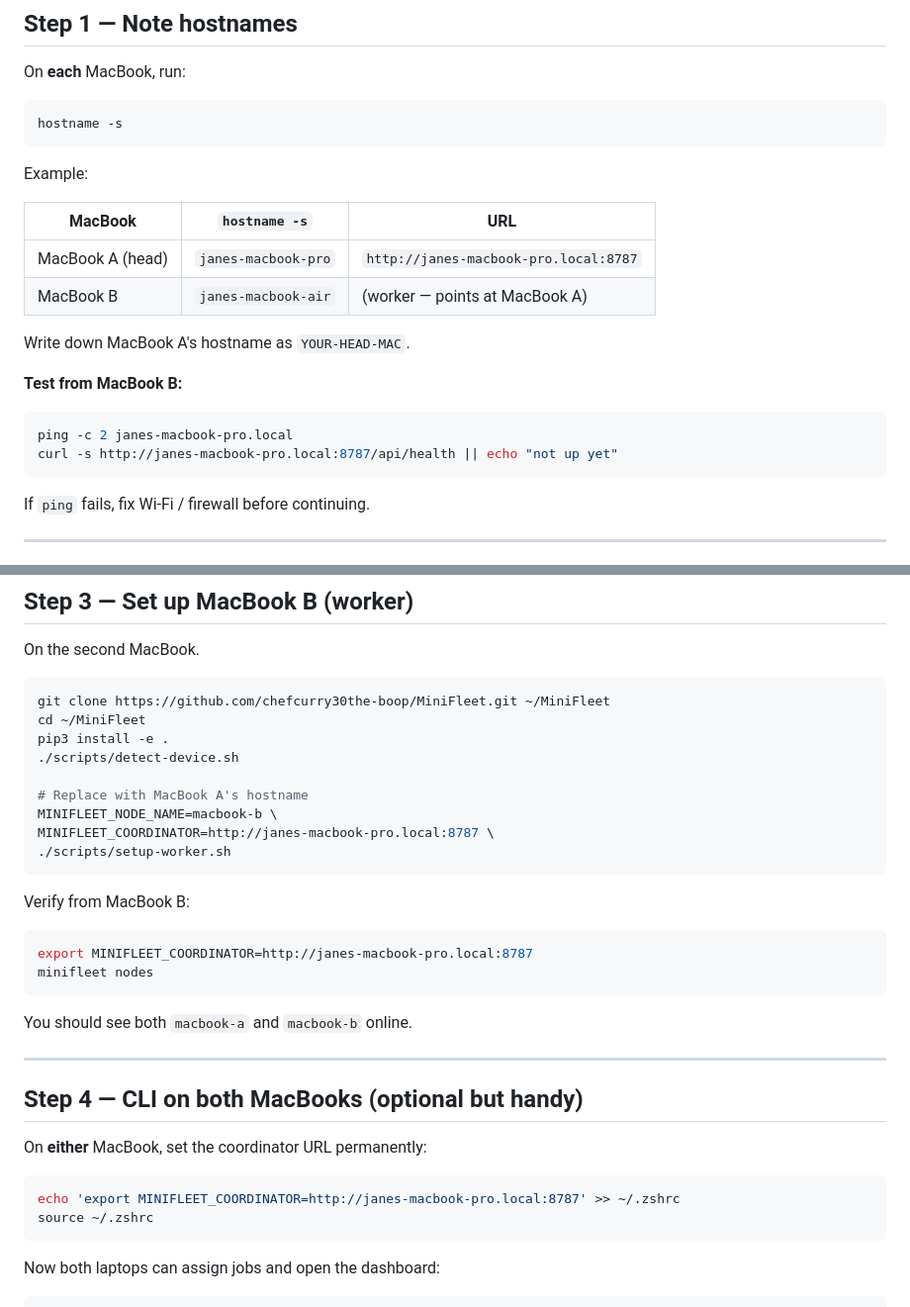
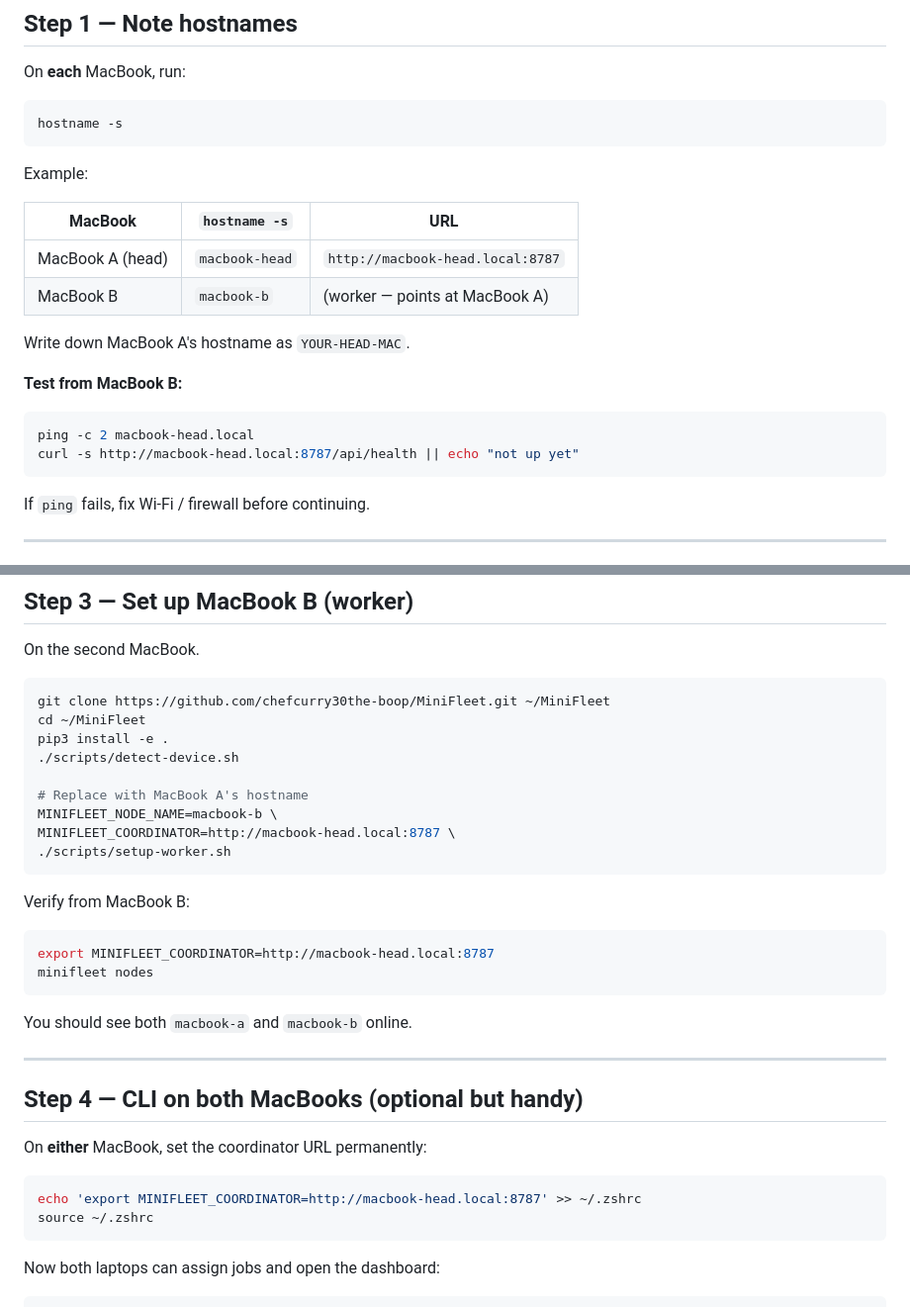
Before and after one commit to chefcurry30the-boop/MiniFleet, a Markdown page: docs/SETUP-TWO-MACS.md, 2 parts joined by grey strips. Shown at 99% size. Rendered like a GitHub page.

````diff
--- a/docs/SETUP-TWO-MACS.md
+++ b/docs/SETUP-TWO-MACS.md
@@ -45,16 +45,16 @@ Example:
 
 | MacBook | `hostname -s` | URL |
 |---------|---------------|-----|
-| MacBook A (head) | `janes-macbook-pro` | `http://janes-macbook-pro.local:8787` |
-| MacBook B | `janes-macbook-air` | (worker — points at MacBook A) |
+| MacBook A (head) | `macbook-head` | `http://macbook-head.local:8787` |
+| MacBook B | `macbook-b` | (worker — points at MacBook A) |
 
 Write down MacBook A's hostname as `YOUR-HEAD-MAC`.
 
 **Test from MacBook B:**
 
 ```bash
-ping -c 2 janes-macbook-pro.local
-curl -s http://janes-macbook-pro.local:8787/api/health || echo "not up yet"
+ping -c 2 macbook-head.local
+curl -s http://macbook-head.local:8787/api/health || echo "not up yet"
 ```
 
 If `ping` fails, fix Wi‑Fi / firewall before continuing.
@@ -124,14 +124,14 @@ pip3 install -e .
 
 # Replace with MacBook A's hostname
 MINIFLEET_NODE_NAME=macbook-b \
-MINIFLEET_COORDINATOR=http://janes-macbook-pro.local:8787 \
+MINIFLEET_COORDINATOR=http://macbook-head.local:8787 \
 ./scripts/setup-worker.sh
 ```
 
 Verify from MacBook B:
 
 ```bash
-export MINIFLEET_COORDINATOR=http://janes-macbook-pro.local:8787
+export MINIFLEET_COORDINATOR=http://macbook-head.local:8787
 minifleet nodes
 ```
 
@@ -144,7 +144,7 @@ You should see both `macbook-a` and `macbook-b` online.
 On **either** MacBook, set the coordinator URL permanently:
 
 ```bash
-echo 'export MINIFLEET_COORDINATOR=http://janes-macbook-pro.local:8787' >> ~/.zshrc
+echo 'export MINIFLEET_COORDINATOR=http://macbook-head.local:8787' >> ~/.zshrc
 source ~/.zshrc
 ```
 
````
Also changed, not shown: README.md (+1 -1 lines).
